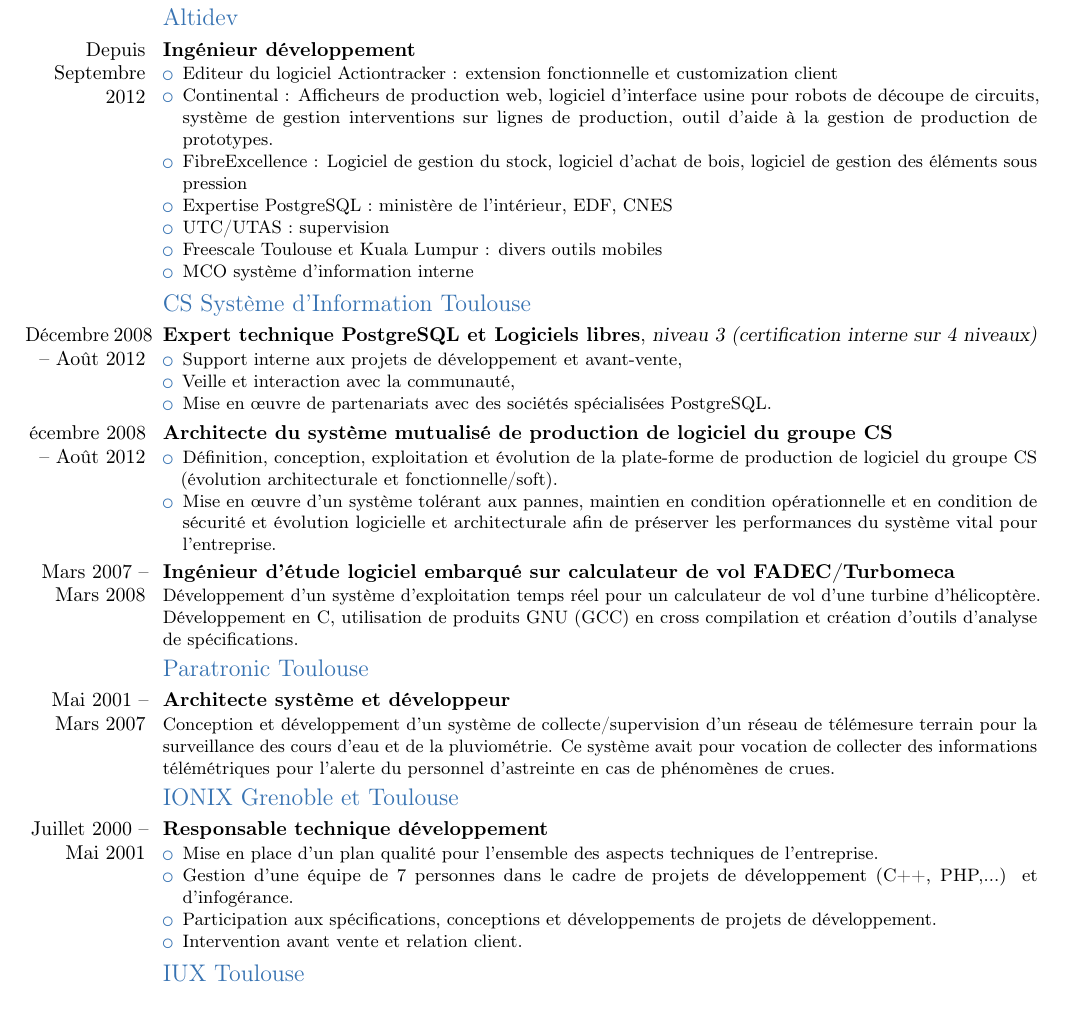
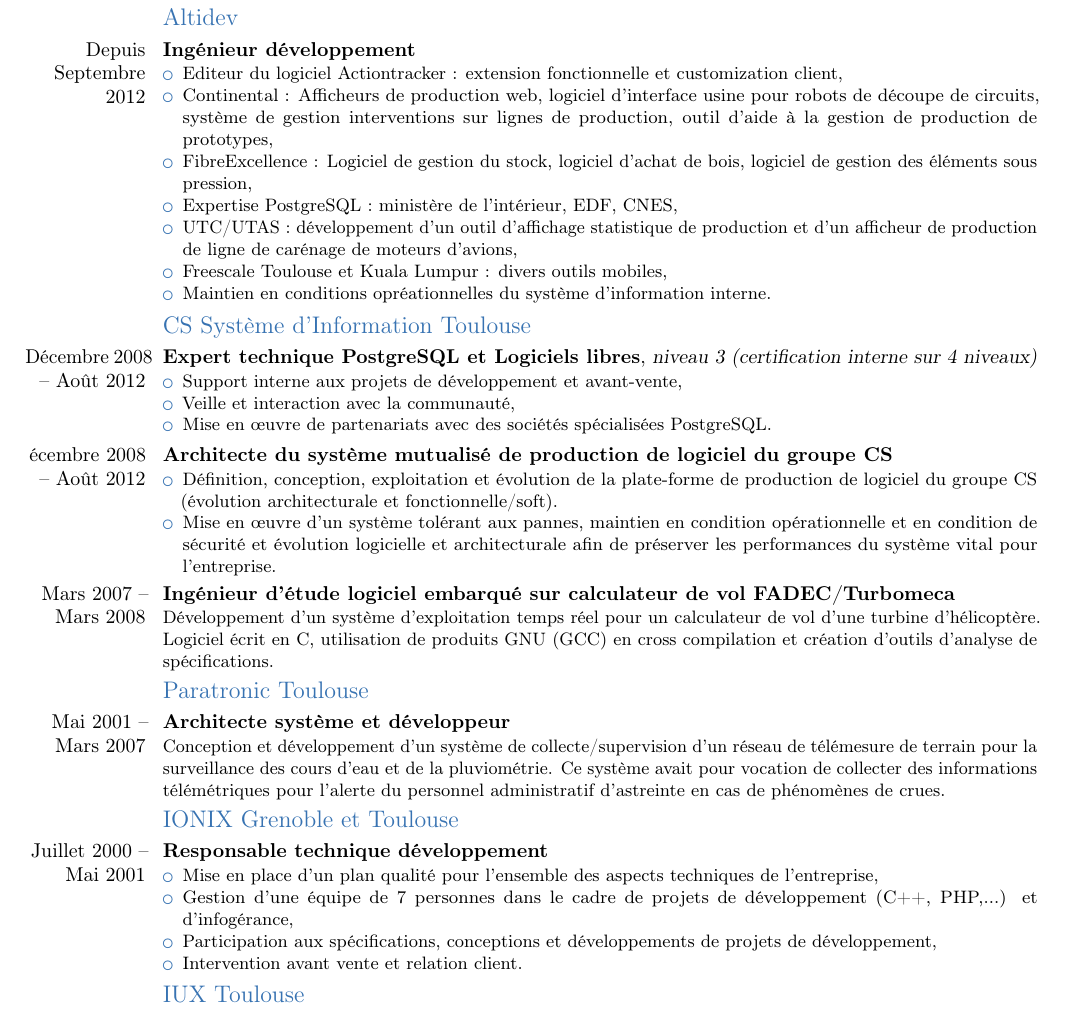
Before and after one commit to jcarnu/jcarnu, a LaTeX CV (cvjcarnu.tex): part of page 1 of 3, cut so that both start at the same text. Compiled offline with pdfLaTeX.

Commit message:
Corrections mineures (ponctuation principalement)

```diff
--- a/cvjcarnu.tex
+++ b/cvjcarnu.tex
@@ -29,13 +29,13 @@
 \subsection{Altidev}
 	\cventry{Depuis Septembre 2012}{Ingénieur développement}{}{}{}{
 		\begin{itemize}
-			\item Editeur du logiciel Actiontracker : extension fonctionnelle et customization client
-			\item Continental : Afficheurs de production web, logiciel d'interface usine pour robots de découpe de circuits, système de gestion interventions sur lignes de production, outil d'aide à la gestion de production de prototypes.
-			\item FibreExcellence : Logiciel de gestion du stock, logiciel d'achat de bois, logiciel de gestion des éléments sous pression
-			\item Expertise PostgreSQL : ministère de l'intérieur, EDF, CNES
-			\item UTC/UTAS : supervision
-			\item Freescale Toulouse et Kuala Lumpur : divers outils mobiles
-			\item MCO système d'information interne
+			\item Editeur du logiciel Actiontracker : extension fonctionnelle et customization client,
+			\item Continental : Afficheurs de production web, logiciel d'interface usine pour robots de découpe de circuits, système de gestion interventions sur lignes de production, outil d'aide à la gestion de production de prototypes,
+			\item FibreExcellence : Logiciel de gestion du stock, logiciel d'achat de bois, logiciel de gestion des éléments sous pression,
+			\item Expertise PostgreSQL : ministère de l'intérieur, EDF, CNES,
+			\item UTC/UTAS : développement d'un outil d'affichage statistique de production et d'un afficheur de production de ligne de carénage de moteurs d'avions,
+			\item Freescale Toulouse et Kuala Lumpur : divers outils mobiles,
+			\item Maintien en conditions opréationnelles du système d'information interne.
 		\end{itemize}
 	}
 \subsection{CS Système d'Information Toulouse}
@@ -51,16 +51,16 @@
                 \item {Mise en œuvre d'un système tolérant aux pannes, maintien en condition opérationnelle et en condition de sécurité et évolution logicielle et architecturale afin de préserver les performances du système vital pour l'entreprise.}
               \end{itemize}
               }
-              \cventry{Mars~2007 -- Mars~2008}{Ingénieur d'étude logiciel embarqué sur calculateur de vol FADEC/Turbomeca}{}{}{}{Développement d'un système d'exploitation temps réel pour un calculateur de vol d'une turbine d'hélicoptère. Développement en C, utilisation de produits GNU (GCC) en cross compilation et création d'outils d'analyse de spécifications.}
+              \cventry{Mars~2007 -- Mars~2008}{Ingénieur d'étude logiciel embarqué sur calculateur de vol FADEC/Turbomeca}{}{}{}{Développement d'un système d'exploitation temps réel pour un calculateur de vol d'une turbine d'hélicoptère. Logiciel écrit en C, utilisation de produits GNU (GCC) en cross compilation et création d'outils d'analyse de spécifications.}
 \subsection{Paratronic Toulouse}
   \cventry{Mai~2001 -- Mars~2007}{Architecte système et développeur}{}{}{}
-          {Conception et développement d'un système de collecte/supervision d'un réseau de télémesure terrain pour la surveillance des cours d'eau et de la pluviométrie. Ce système avait pour vocation de collecter des informations télémétriques pour l'alerte du  personnel d'astreinte en cas de phénomènes de crues.}
+          {Conception et développement d'un système de collecte/supervision d'un réseau de télémesure de terrain pour la surveillance des cours d'eau et de la pluviométrie. Ce système avait pour vocation de collecter des informations télémétriques pour l'alerte du  personnel administratif d'astreinte en cas de phénomènes de crues.}
 \subsection{IONIX Grenoble et Toulouse}
   \cventry{Juillet~2000 -- Mai~2001}{Responsable technique développement}{}{}{}
           { \begin{itemize}
-              \item Mise en place d'un plan qualité pour l'ensemble des aspects techniques de l'entreprise.
-              \item Gestion d'une équipe de 7 personnes dans le cadre de projets de développement (C++, PHP,...) et d'infogérance.
-              \item Participation aux spécifications, conceptions et développements de projets de développement.
+              \item Mise en place d'un plan qualité pour l'ensemble des aspects techniques de l'entreprise,
+              \item Gestion d'une équipe de 7 personnes dans le cadre de projets de développement (C++, PHP,...) et d'infogérance,
+              \item Participation aux spécifications, conceptions et développements de projets de développement,
               \item Intervention avant vente et relation client.
             \end{itemize}
           }
```
Also changed, not shown: cvjcarnu.pdf, cvjcarnu.tex (20 more changed lines).
